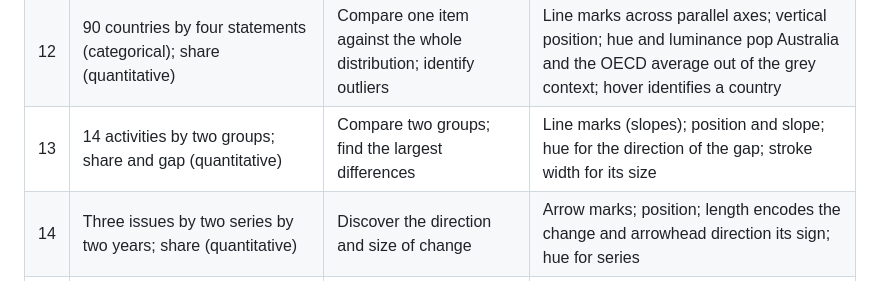
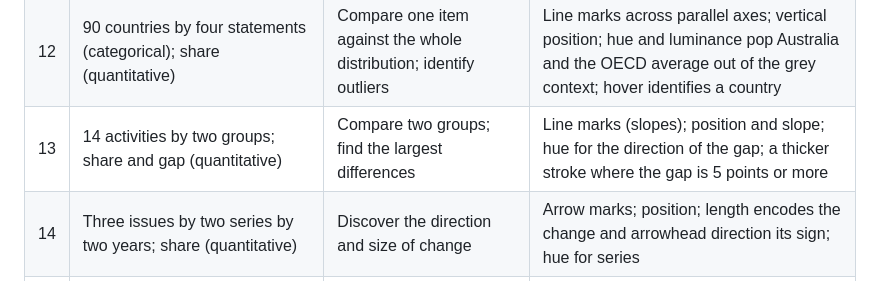
Before and after one commit to GrindingHZ/learning-outdoors, a Markdown page: README.md, the part around the change. Rendered like a GitHub page.

Commit message:
Correct slope stroke description in README

```diff
--- a/README.md
+++ b/README.md
@@ -81,7 +81,7 @@ Datasets: two tables (AusPlay 2025 and PISA 2025) and spatial geometry (Australi
 | 10 | Place by cohort (categorical); share (quantitative) | Compare pairs | Two point marks joined by a line; position on a common scale; hue for cohort |
 | 11 | Country polygons; mean score (quantitative) | Locate Australia; summarise the world distribution | Area marks on an Equal Earth projection; luminance classes that break at the OECD average; outline and text annotate Australia |
 | 12 | 90 countries by four statements (categorical); share (quantitative) | Compare one item against the whole distribution; identify outliers | Line marks across parallel axes; vertical position; hue and luminance pop Australia and the OECD average out of the grey context; hover identifies a country |
-| 13 | 14 activities by two groups; share and gap (quantitative) | Compare two groups; find the largest differences | Line marks (slopes); position and slope; hue for the direction of the gap; stroke width for its size |
+| 13 | 14 activities by two groups; share and gap (quantitative) | Compare two groups; find the largest differences | Line marks (slopes); position and slope; hue for the direction of the gap; a thicker stroke where the gap is 5 points or more |
 | 14 | Three issues by two series by two years; share (quantitative) | Discover the direction and size of change | Arrow marks; position; length encodes the change and arrowhead direction its sign; hue for series |
 | 15 | 82 countries; two quantitative attributes | Discover correlation; locate Australia | Point marks; horizontal and vertical position; hue highlights Australia; trend line; a brush selects a group |
 
```
